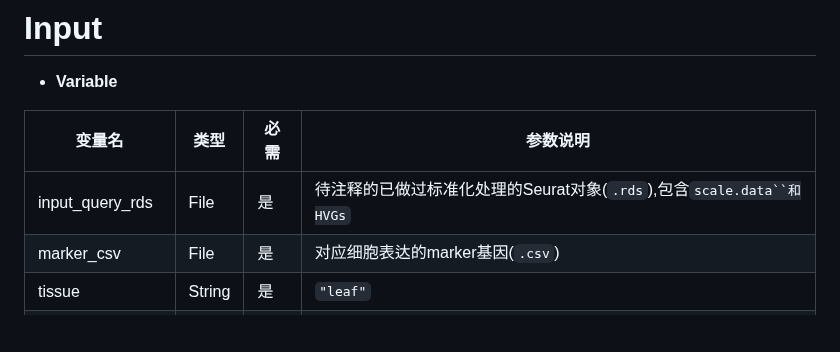
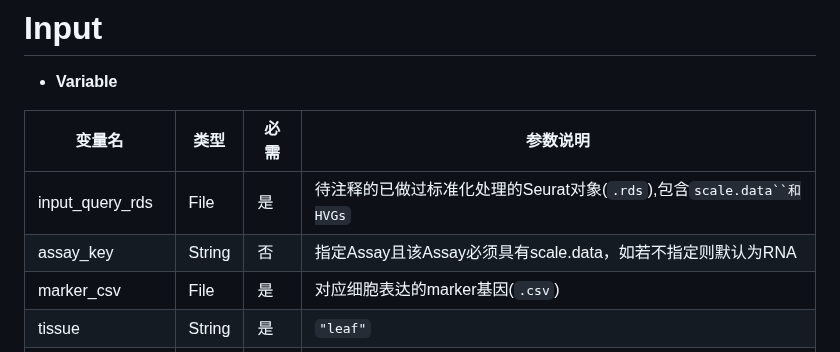
Before and after one commit to ydgenomics/Annos, a Markdown page: Anno-sctype/README.md, the part around the change. GitHub-like rendering; blank space fills up the shorter version.

Commit message:
sctype readme

```diff
--- a/Anno-sctype/README.md
+++ b/Anno-sctype/README.md
@@ -13,6 +13,7 @@
 |变量名|类型|必需|参数说明|
 |-|-|-|-|
 |input_query_rds|File|是|待注释的已做过标准化处理的Seurat对象(`.rds`),包含`scale.data``和HVGs`|
+|assay_key|String|否|指定Assay且该Assay必须具有scale.data，如若不指定则默认为RNA|
 |marker_csv|File|是|对应细胞表达的marker基因(`.csv`)|
 |tissue|String|是|`"leaf"`|组织类型见`.csv`里面的第一列名`tissueType`|
 |cluster_key|String|是|待注释的Seurat对象分群列名见`colnames(seu@meta.data)`|
```
